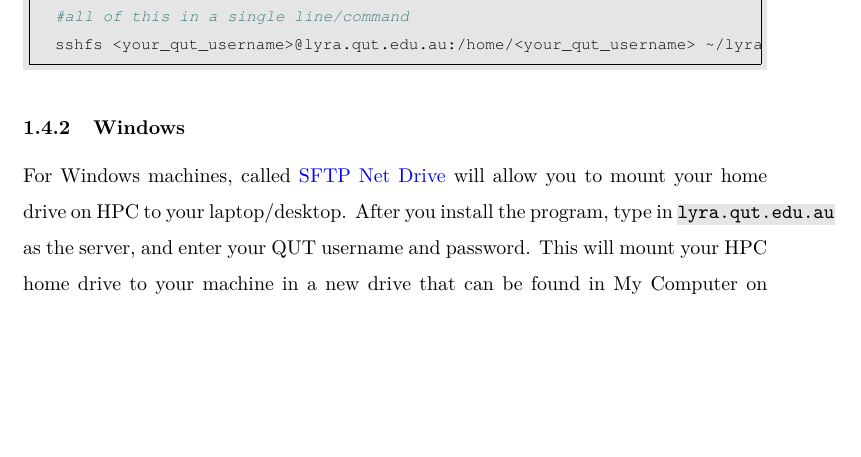
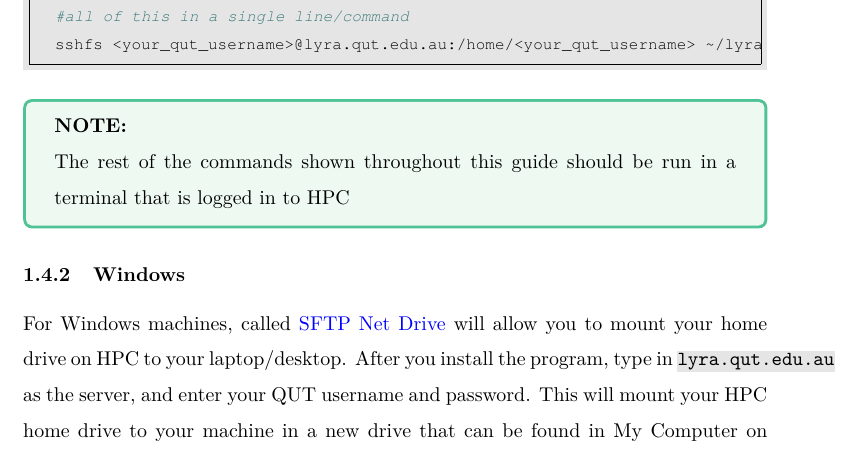
Before and after one commit to egstatsml/hpc_guide, a LaTeX document (tex/main.tex, which reads tex/intro.tex): part of page 8 of 23, cut so that both start at the same text, the shorter picture padded with empty space. Compiled offline with pdfLaTeX.

Commit message:
some small formatting

```diff
--- a/tex/intro.tex
+++ b/tex/intro.tex
@@ -107,6 +107,11 @@ It is also helpful to be able to transfer other files to and from HPC. The easie
 %
 %
 \par
+\begin{story}
+  \textbf{NOTE:}
+  \\
+  The rest of the commands shown throughout this guide should be run in a terminal that is logged in to HPC
+\end{story}
 %
 %
 \subsubsection{Windows}
```
Also changed, not shown: tex/examples.tex (+1 -0 lines), tex/running.tex (+0 -1 lines), hpc_guide.pdf, tex/main.pdf, 3 other files.
